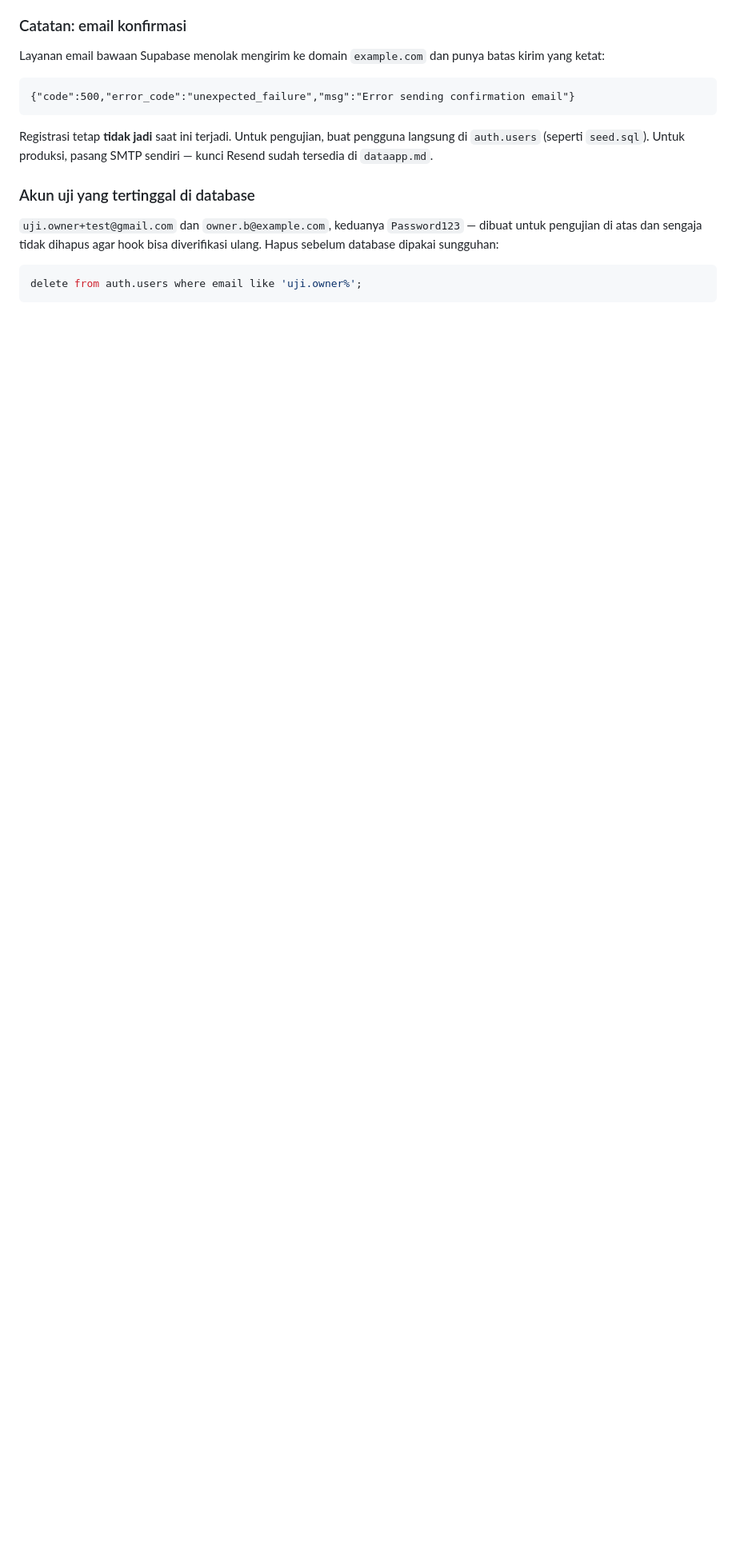
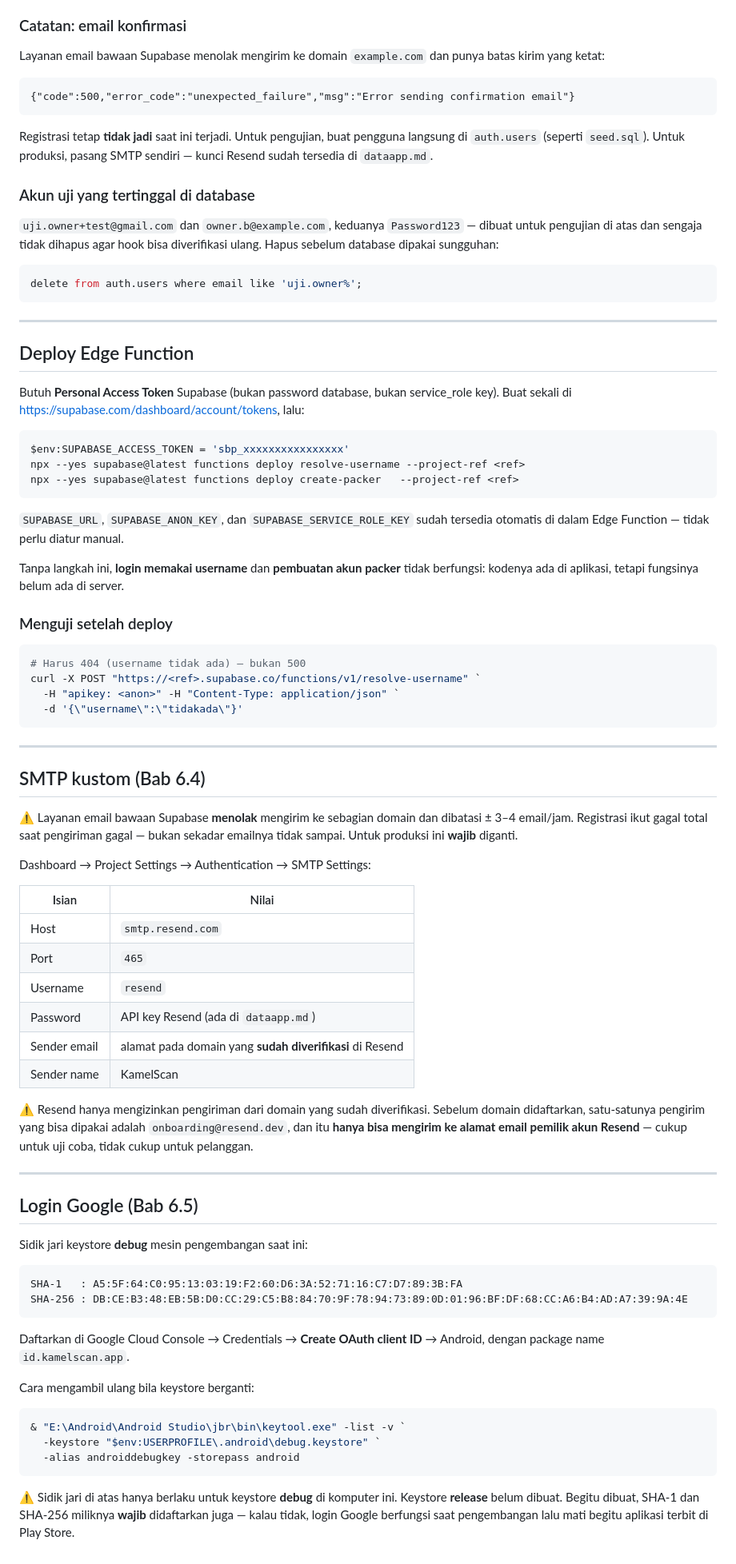
Before and after one commit to prasetia9361/kamelscan-app, a Markdown page: supabase/README.md, the part around the change. Shown at 80% size. Drawn GitHub-style; blank space fills up the shorter version.

Commit message:
Panduan deploy Edge Function, SMTP Resend, dan sidik jari keystore Google

````diff
--- a/supabase/README.md
+++ b/supabase/README.md
@@ -284,3 +284,83 @@ dipakai sungguhan:
 ```sql
 delete from auth.users where email like 'uji.owner%';
 ```
+
+---
+
+## Deploy Edge Function
+
+Butuh **Personal Access Token** Supabase (bukan password database, bukan
+service_role key). Buat sekali di
+<https://supabase.com/dashboard/account/tokens>, lalu:
+
+```powershell
+$env:SUPABASE_ACCESS_TOKEN = 'sbp_xxxxxxxxxxxxxxxx'
+npx --yes supabase@latest functions deploy resolve-username --project-ref <ref>
+npx --yes supabase@latest functions deploy create-packer   --project-ref <ref>
+```
+
+`SUPABASE_URL`, `SUPABASE_ANON_KEY`, dan `SUPABASE_SERVICE_ROLE_KEY` sudah
+tersedia otomatis di dalam Edge Function — tidak perlu diatur manual.
+
+Tanpa langkah ini, **login memakai username** dan **pembuatan akun packer**
+tidak berfungsi: kodenya ada di aplikasi, tetapi fungsinya belum ada di server.
+
+### Menguji setelah deploy
+
+```powershell
+# Harus 404 (username tidak ada) — bukan 500
+curl -X POST "https://<ref>.supabase.co/functions/v1/resolve-username" `
+  -H "apikey: <anon>" -H "Content-Type: application/json" `
+  -d '{\"username\":\"tidakada\"}'
+```
+
+---
+
+## SMTP kustom (Bab 6.4)
+
+⚠️ Layanan email bawaan Supabase **menolak** mengirim ke sebagian domain dan
+dibatasi ± 3–4 email/jam. Registrasi ikut gagal total saat pengiriman gagal —
+bukan sekadar emailnya tidak sampai. Untuk produksi ini **wajib** diganti.
+
+Dashboard → Project Settings → Authentication → SMTP Settings:
+
+| Isian | Nilai |
+|---|---|
+| Host | `smtp.resend.com` |
+| Port | `465` |
+| Username | `resend` |
+| Password | API key Resend (ada di `dataapp.md`) |
+| Sender email | alamat pada domain yang **sudah diverifikasi** di Resend |
+| Sender name | KamelScan |
+
+⚠️ Resend hanya mengizinkan pengiriman dari domain yang sudah diverifikasi.
+Sebelum domain didaftarkan, satu-satunya pengirim yang bisa dipakai adalah
+`onboarding@resend.dev`, dan itu **hanya bisa mengirim ke alamat email pemilik
+akun Resend** — cukup untuk uji coba, tidak cukup untuk pelanggan.
+
+---
+
+## Login Google (Bab 6.5)
+
+Sidik jari keystore **debug** mesin pengembangan saat ini:
+
+```
+SHA-1   : A5:5F:64:C0:95:13:03:19:F2:60:D6:3A:52:71:16:C7:D7:89:3B:FA
+SHA-256 : DB:CE:B3:48:EB:5B:D0:CC:29:C5:B8:84:70:9F:78:94:73:89:0D:01:96:BF:DF:68:CC:A6:B4:AD:A7:39:9A:4E
+```
+
+Daftarkan di Google Cloud Console → Credentials → **Create OAuth client ID** →
+Android, dengan package name `id.kamelscan.app`.
+
+Cara mengambil ulang bila keystore berganti:
+
+```powershell
+& "E:\Android\Android Studio\jbr\bin\keytool.exe" -list -v `
+  -keystore "$env:USERPROFILE\.android\debug.keystore" `
+  -alias androiddebugkey -storepass android
+```
+
+⚠️ Sidik jari di atas hanya berlaku untuk keystore **debug** di komputer ini.
+Keystore **release** belum dibuat. Begitu dibuat, SHA-1 dan SHA-256 miliknya
+**wajib** didaftarkan juga — kalau tidak, login Google berfungsi saat
+pengembangan lalu mati begitu aplikasi terbit di Play Store.
````
